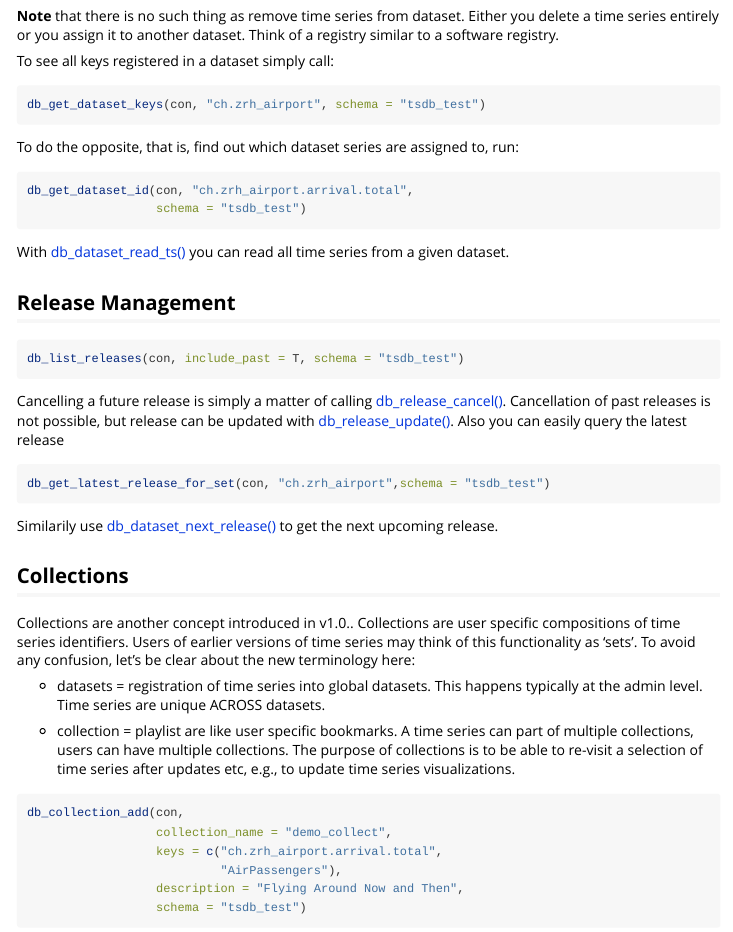
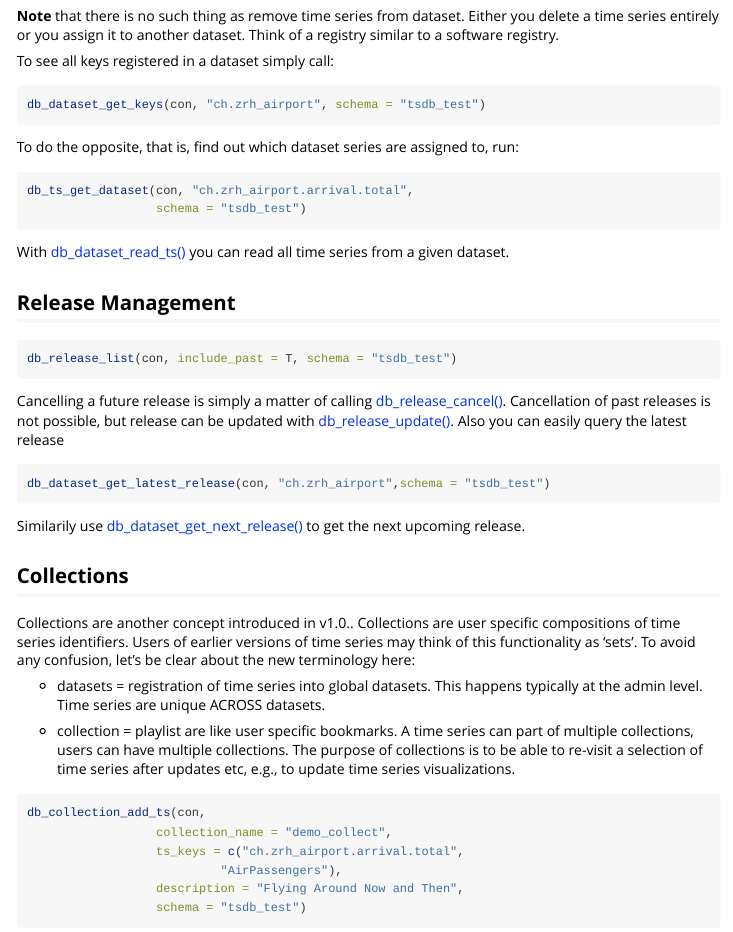
Before and after one commit to mbannert/timeseriesdb, an R Markdown document (vignettes/a02_advanced_usage.Rmd): the page in a window 1100 px wide, from 1190 px down. Rendered offline with R 4.5, knitr and Pandoc, with nearby package versions.

Commit message:
Updated old function names

````diff
--- a/vignettes/a02_advanced_usage.Rmd
+++ b/vignettes/a02_advanced_usage.Rmd
@@ -89,14 +89,14 @@ Think of a registry similar to a software registry.
 To see all keys registered in a dataset simply call:
 
 ```{r, eval=FALSE}
-db_get_dataset_keys(con, "ch.zrh_airport", schema = "tsdb_test")
+db_dataset_get_keys(con, "ch.zrh_airport", schema = "tsdb_test")
 ```
 
 To do the opposite, that is, find out which dataset series are assigned to, run:
 
 
 ```{r, eval=FALSE}
-db_get_dataset_id(con, "ch.zrh_airport.arrival.total",
+db_ts_get_dataset(con, "ch.zrh_airport.arrival.total",
                   schema = "tsdb_test")
 ```
 
@@ -105,7 +105,7 @@ With [db_dataset_read_ts()](../reference/db_dataset_read_ts.html) you can read a
 ## Release Management
 
 ```{r, eval=FALSE}
-db_list_releases(con, include_past = T, schema = "tsdb_test")
+db_release_list(con, include_past = T, schema = "tsdb_test")
 ```
 
 Cancelling a future release is simply a matter of calling [db_release_cancel()](../reference/db_release_cancel.html).
@@ -113,10 +113,10 @@ Cancellation of past releases is not possible, but release can be updated with [
 
 
 ```{r, eval=FALSE}
-db_get_latest_release_for_set(con, "ch.zrh_airport",schema = "tsdb_test")
+db_dataset_get_latest_release(con, "ch.zrh_airport",schema = "tsdb_test")
 ```
 
-Similarily use [db_dataset_next_release()](../reference/db_dataset_next_release) to get the next upcoming
+Similarily use [db_dataset_get_next_release()](../reference/db_dataset_get_next_release) to get the next upcoming
 release.
 
 
@@ -134,9 +134,9 @@ collections is to be able to re-visit a selection of time series after updates e
 e.g., to update time series visualizations.
 
 ```{r, eval = FALSE}
-db_collection_add(con,
+db_collection_add_ts(con,
                   collection_name = "demo_collect",
-                  keys = c("ch.zrh_airport.arrival.total",
+                  ts_keys = c("ch.zrh_airport.arrival.total",
                            "AirPassengers"),
                   description = "Flying Around Now and Then",
                   schema = "tsdb_test")
````
Also changed, not shown: vignettes/a02_advanced_usage.Rmd (4 more changed lines).
